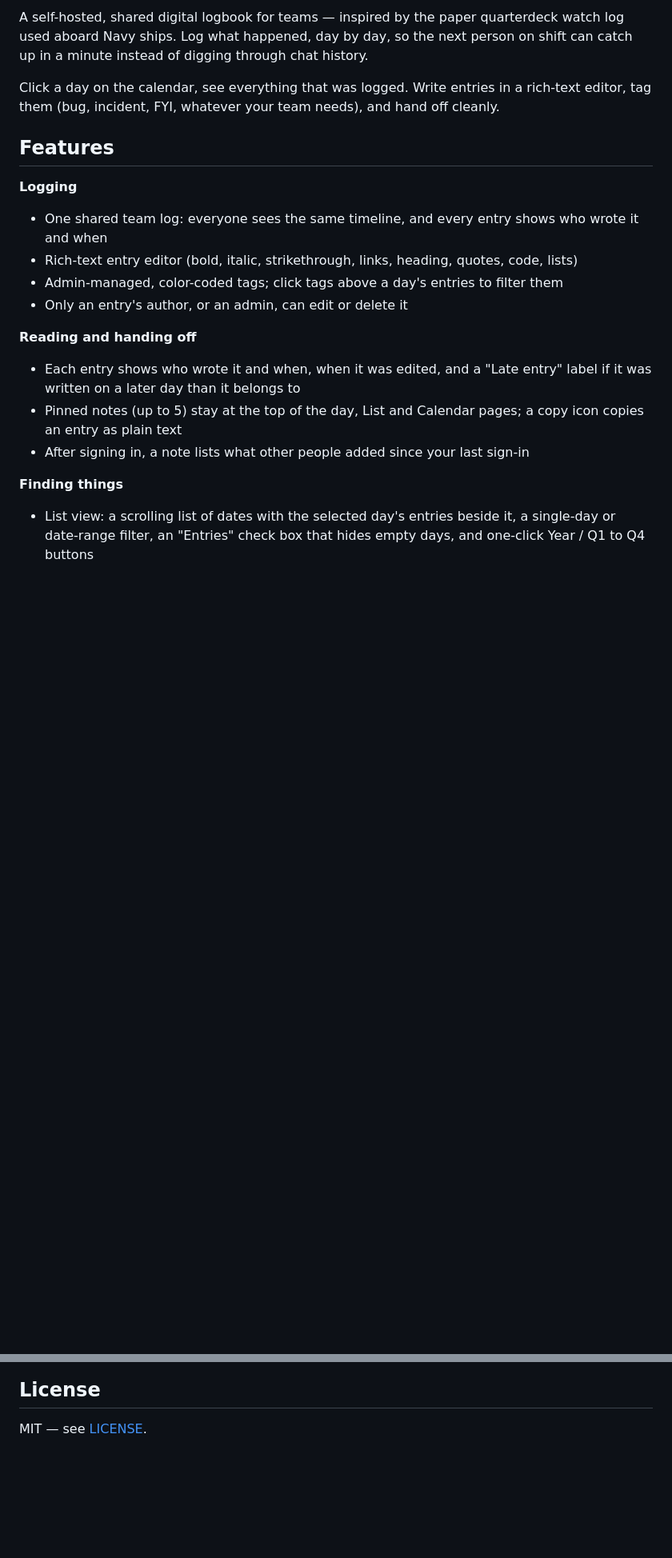
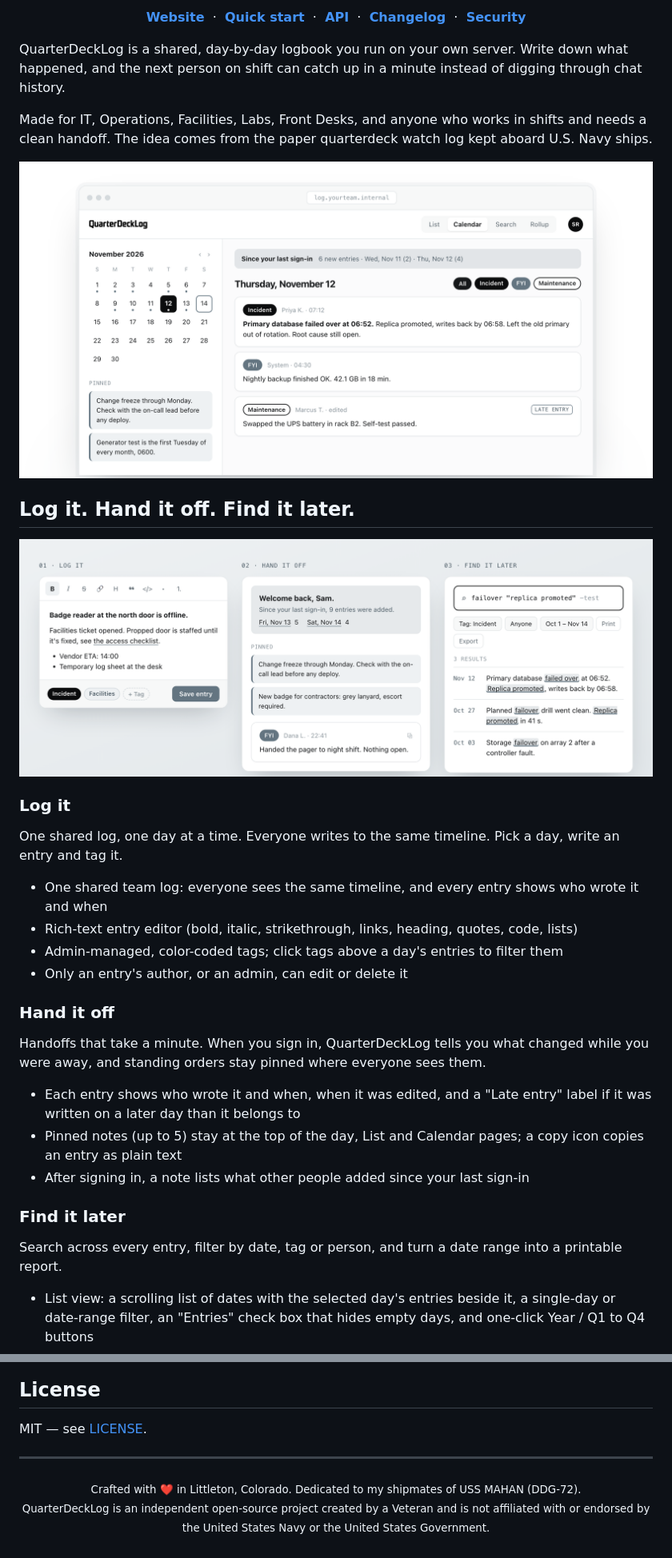
Before and after one commit to hollidaydrew/quarterdecklog, a Markdown page: README.md, 2 parts joined by grey strips. Shown at 80% size. GitHub-like rendering; pictures changed too: docs/images/readme-app.png (added), docs/images/readme-features.png (added); blank space fills up the shorter version.

Commit message:
Redesign README to match quarterdecklog.com
Website-style hero banner, app and feature images, features grouped as
Log it / Hand it off / Find it later, and the site's credit footer.
Setup, configuration, API and security docs are unchanged.

Co-Authored-By: Claude Opus 5.5 <noreply@anthropic.com>

```diff
--- a/README.md
+++ b/README.md
@@ -2,22 +4,44 @@
 
-A self-hosted, shared digital logbook for teams — inspired by the paper quarterdeck watch log used aboard Navy ships. Log what happened, day by day, so the next person on shift can catch up in a minute instead of digging through chat history.
+<p align="center">
+  <a href="https://quarterdecklog.com"><b>Website</b></a> &nbsp;·&nbsp;
+  <a href="#quick-start"><b>Quick start</b></a> &nbsp;·&nbsp;
+  <a href="#api"><b>API</b></a> &nbsp;·&nbsp;
+  <a href="CHANGELOG.md"><b>Changelog</b></a> &nbsp;·&nbsp;
+  <a href="#security-notes"><b>Security</b></a>
+</p>
 
-Click a day on the calendar, see everything that was logged. Write entries in a rich-text editor, tag them (bug, incident, FYI, whatever your team needs), and hand off cleanly.
+QuarterDeckLog is a shared, day-by-day logbook you run on your own server. Write down what happened, and the next person on shift can catch up in a minute instead of digging through chat history.
 
-## Features
+Made for IT, Operations, Facilities, Labs, Front Desks, and anyone who works in shifts and needs a clean handoff. The idea comes from the paper quarterdeck watch log kept aboard U.S. Navy ships.
 
-**Logging**
+<p align="center">
+  <img src="docs/images/readme-app.png" alt="QuarterDeckLog's Calendar view: a November calendar beside the entries for Thursday, November 12, with pinned notes and a since-your-last-sign-in note" width="100%">
+</p>
+
+## Log it. Hand it off. Find it later.
+
+<p align="center">
+  <img src="docs/images/readme-features.png" alt="Three panels: the entry editor with tags, the handoff view with pinned notes, and search results with highlighted matches" width="100%">
+</p>
+
+### Log it
+One shared log, one day at a time. Everyone writes to the same timeline. Pick a day, write an entry and tag it.
+
 - One shared team log: everyone sees the same timeline, and every entry shows who wrote it and when
 - Rich-text entry editor (bold, italic, strikethrough, links, heading, quotes, code, lists)
 - Admin-managed, color-coded tags; click tags above a day's entries to filter them
 - Only an entry's author, or an admin, can edit or delete it
 
-**Reading and handing off**
+### Hand it off
+Handoffs that take a minute. When you sign in, QuarterDeckLog tells you what changed while you were away, and standing orders stay pinned where everyone sees them.
+
 - Each entry shows who wrote it and when, when it was edited, and a "Late entry" label if it was written on a later day than it belongs to
 - Pinned notes (up to 5) stay at the top of the day, List and Calendar pages; a copy icon copies an entry as plain text
 - After signing in, a note lists what other people added since your last sign-in
 
-**Finding things**
+### Find it later
+Search across every entry, filter by date, tag or person, and turn a date range into a printable report.
+
 - List view: a scrolling list of dates with the selected day's entries beside it, a single-day or date-range filter, an "Entries" check box that hides empty days, and one-click Year / Q1 to Q4 buttons
 - Calendar view: click a day, see that day's entries, newest first
 - Search: its own page with filters for dates, tags and person. Words match from the start of a word, "quotes" for exact phrases, -word to leave one out, matched words highlighted, and results can be printed or exported like the Rollup
@@ -168,3 +195,7 @@ If you find a security issue, please open a private security advisory on GitHub
 ## License
 
 MIT — see [LICENSE](LICENSE).
+
+---
+
+<p align="center"><sub>Crafted with ❤️ in Littleton, Colorado. Dedicated to my shipmates of USS MAHAN (DDG-72).<br>QuarterDeckLog is an independent open-source project created by a Veteran and is not affiliated with or endorsed by the United States Navy or the United States Government.</sub></p>
```
Also changed, not shown: other parts of README.md (+9 -4 lines), docs/images/readme-hero.png (added).
